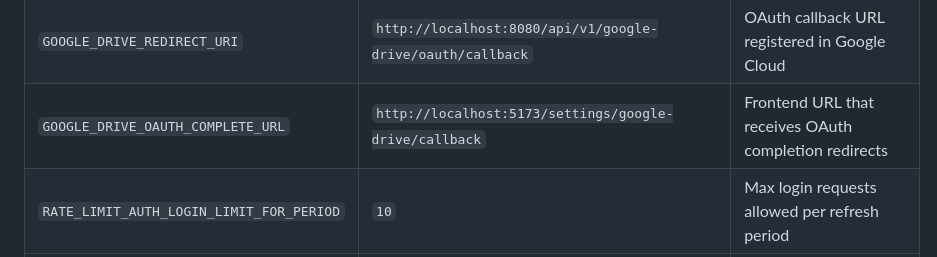
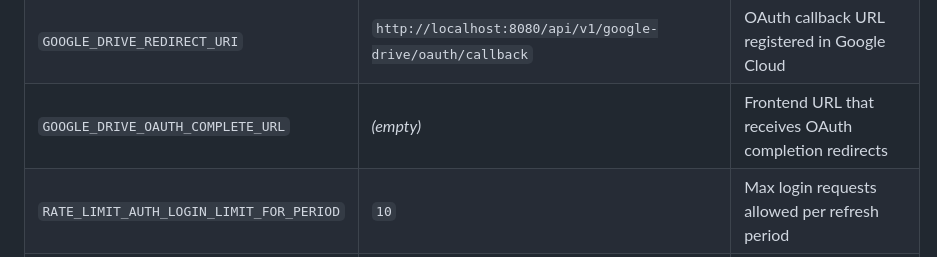
Before and after one commit to vitorhugo-java/SpringBoot-JobApplyTracker, a Markdown page: README.md, the part around the change. GitHub-like rendering.

Commit message:
Potential fix for pull request finding
Co-authored-by: Copilot Autofix powered by AI <175728472+Copilot@users.noreply.github.com>

```diff
--- a/README.md
+++ b/README.md
@@ -419,7 +419,7 @@ If `APP_SEED_ENABLED=true` and `APP_SEED_USER_EMAIL` is not provided (or the use
 | `GOOGLE_DRIVE_CLIENT_ID` | *(empty)* | Google OAuth client ID for Drive integration |
 | `GOOGLE_DRIVE_CLIENT_SECRET` | *(empty)* | Google OAuth client secret for Drive integration |
 | `GOOGLE_DRIVE_REDIRECT_URI` | `http://localhost:8080/api/v1/google-drive/oauth/callback` | OAuth callback URL registered in Google Cloud |
-| `GOOGLE_DRIVE_OAUTH_COMPLETE_URL` | `http://localhost:5173/settings/google-drive/callback` | Frontend URL that receives OAuth completion redirects |
+| `GOOGLE_DRIVE_OAUTH_COMPLETE_URL` | *(empty)* | Frontend URL that receives OAuth completion redirects |
 | `RATE_LIMIT_AUTH_LOGIN_LIMIT_FOR_PERIOD` | `10` | Max login requests allowed per refresh period |
 | `RATE_LIMIT_AUTH_LOGIN_REFRESH_PERIOD` | `1m` | Window used by the login rate limiter |
 | `OTEL_EXPORTER_OTLP_ENDPOINT` | `http://localhost:4317` | OTLP gRPC endpoint (Jaeger/OpenTelemetry collector) |
```
